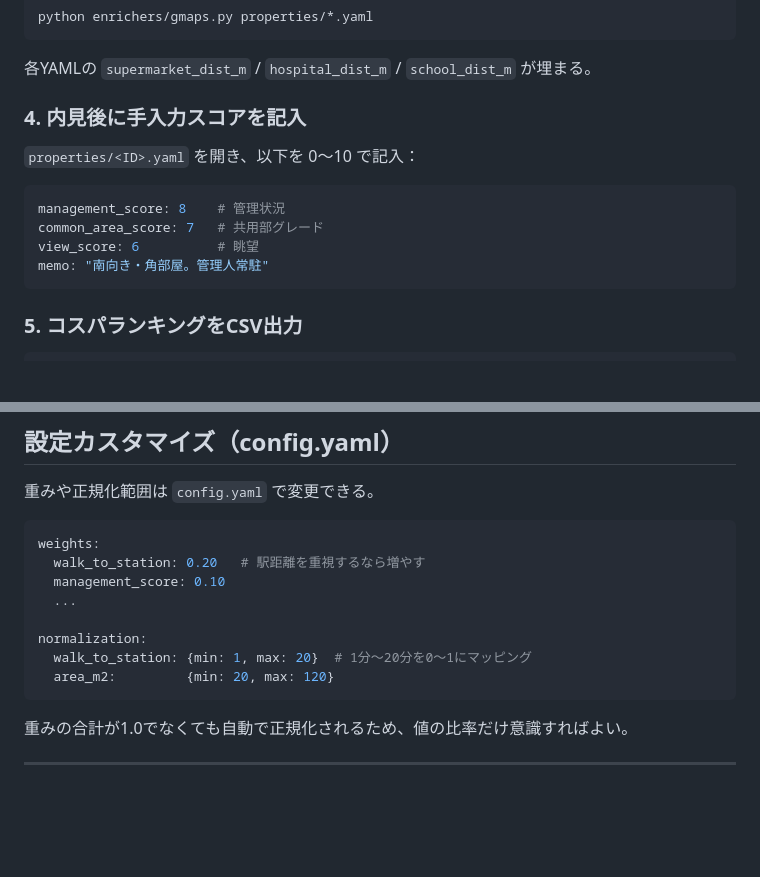
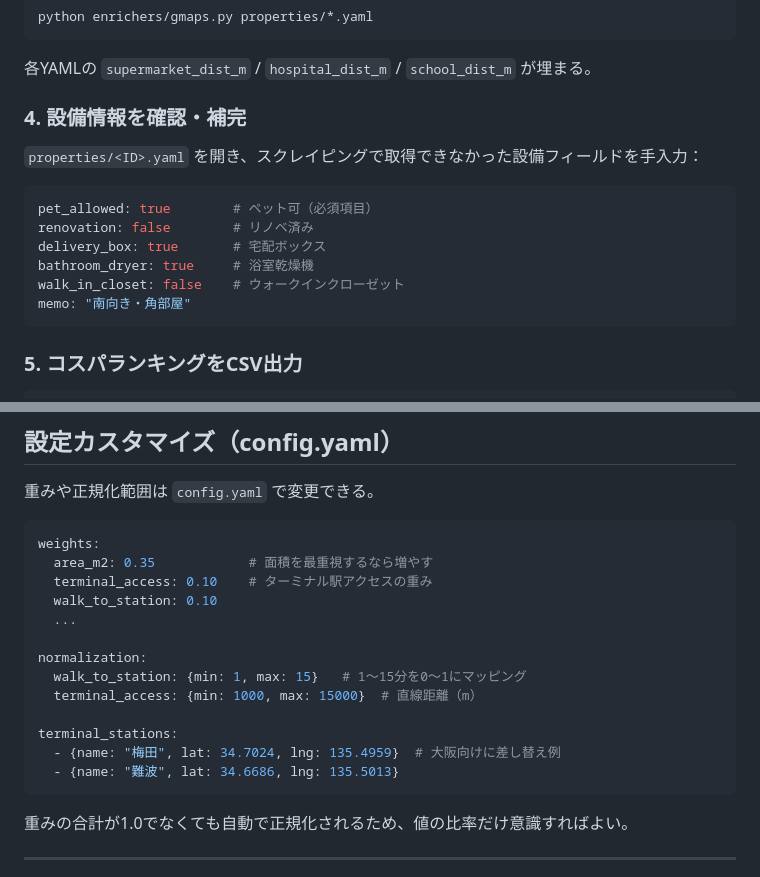
Before and after one commit to btd1029/REPcalculator, a Markdown page: README.md, 2 parts joined by grey strips. Rendered like a GitHub page; blank space fills up the shorter version.

Commit message:
Fix README: update usage step 4 and config example to match new spec

````diff
--- a/README.md
+++ b/README.md
@@ -101,15 +101,17 @@ python enrichers/gmaps.py properties/*.yaml
 
 各YAMLの `supermarket_dist_m` / `hospital_dist_m` / `school_dist_m` が埋まる。
 
-### 4. 内見後に手入力スコアを記入
+### 4. 設備情報を確認・補完
 
-`properties/<ID>.yaml` を開き、以下を 0〜10 で記入：
+`properties/<ID>.yaml` を開き、スクレイピングで取得できなかった設備フィールドを手入力：
 
 ```yaml
-management_score: 8    # 管理状況
-common_area_score: 7   # 共用部グレード
-view_score: 6          # 眺望
-memo: "南向き・角部屋。管理人常駐"
+pet_allowed: true        # ペット可（必須項目）
+renovation: false        # リノベ済み
+delivery_box: true       # 宅配ボックス
+bathroom_dryer: true     # 浴室乾燥機
+walk_in_closet: false    # ウォークインクローゼット
+memo: "南向き・角部屋"
 ```
 
 ### 5. コスパランキングをCSV出力
@@ -133,13 +135,18 @@ python scorer.py
 
 ```yaml
 weights:
-  walk_to_station: 0.20   # 駅距離を重視するなら増やす
-  management_score: 0.10
+  area_m2: 0.35            # 面積を最重視するなら増やす
+  terminal_access: 0.10    # ターミナル駅アクセスの重み
+  walk_to_station: 0.10
   ...
 
 normalization:
-  walk_to_station: {min: 1, max: 20}  # 1分〜20分を0〜1にマッピング
-  area_m2:         {min: 20, max: 120}
+  walk_to_station: {min: 1, max: 15}   # 1〜15分を0〜1にマッピング
+  terminal_access: {min: 1000, max: 15000}  # 直線距離（m）
+
+terminal_stations:
+  - {name: "梅田", lat: 34.7024, lng: 135.4959}  # 大阪向けに差し替え例
+  - {name: "難波", lat: 34.6686, lng: 135.5013}
 ```
 
 重みの合計が1.0でなくても自動で正規化されるため、値の比率だけ意識すればよい。
````
